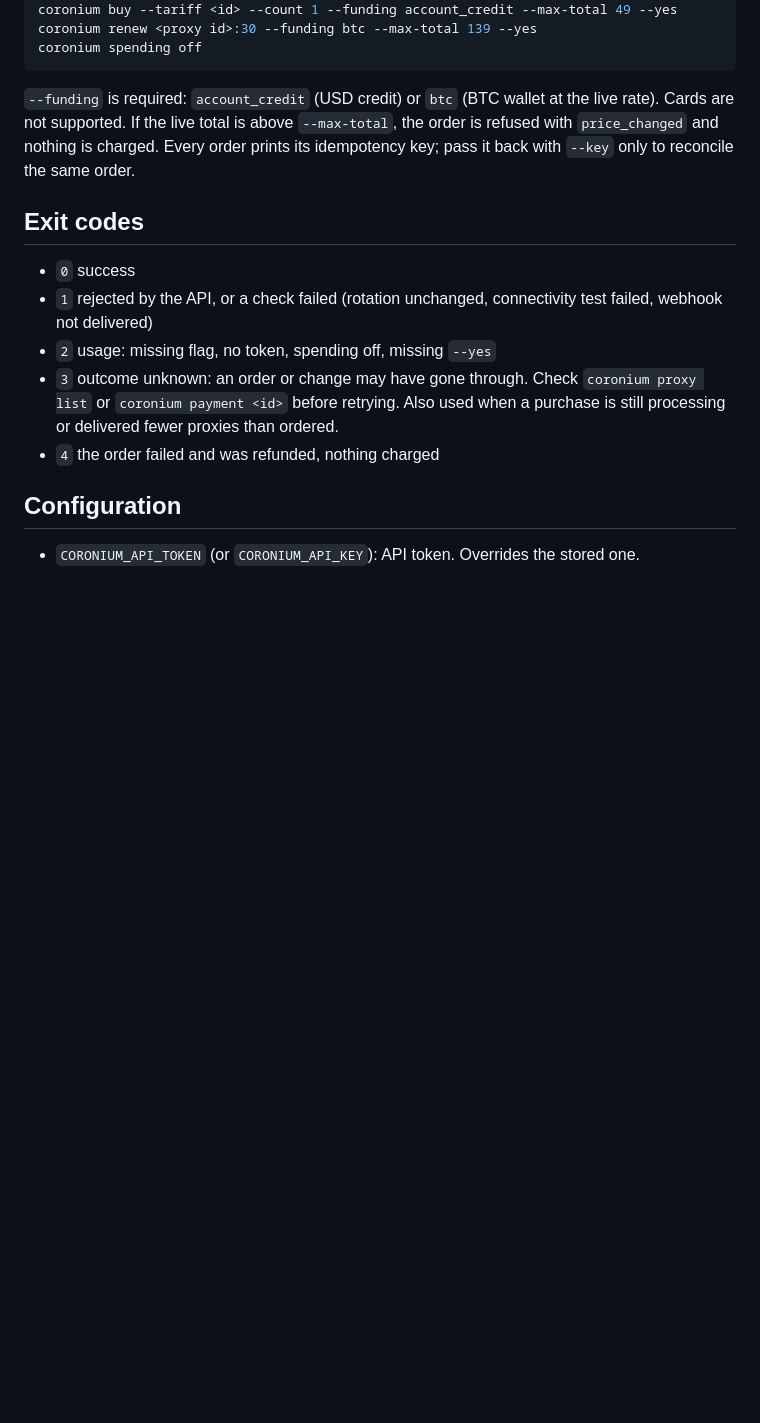
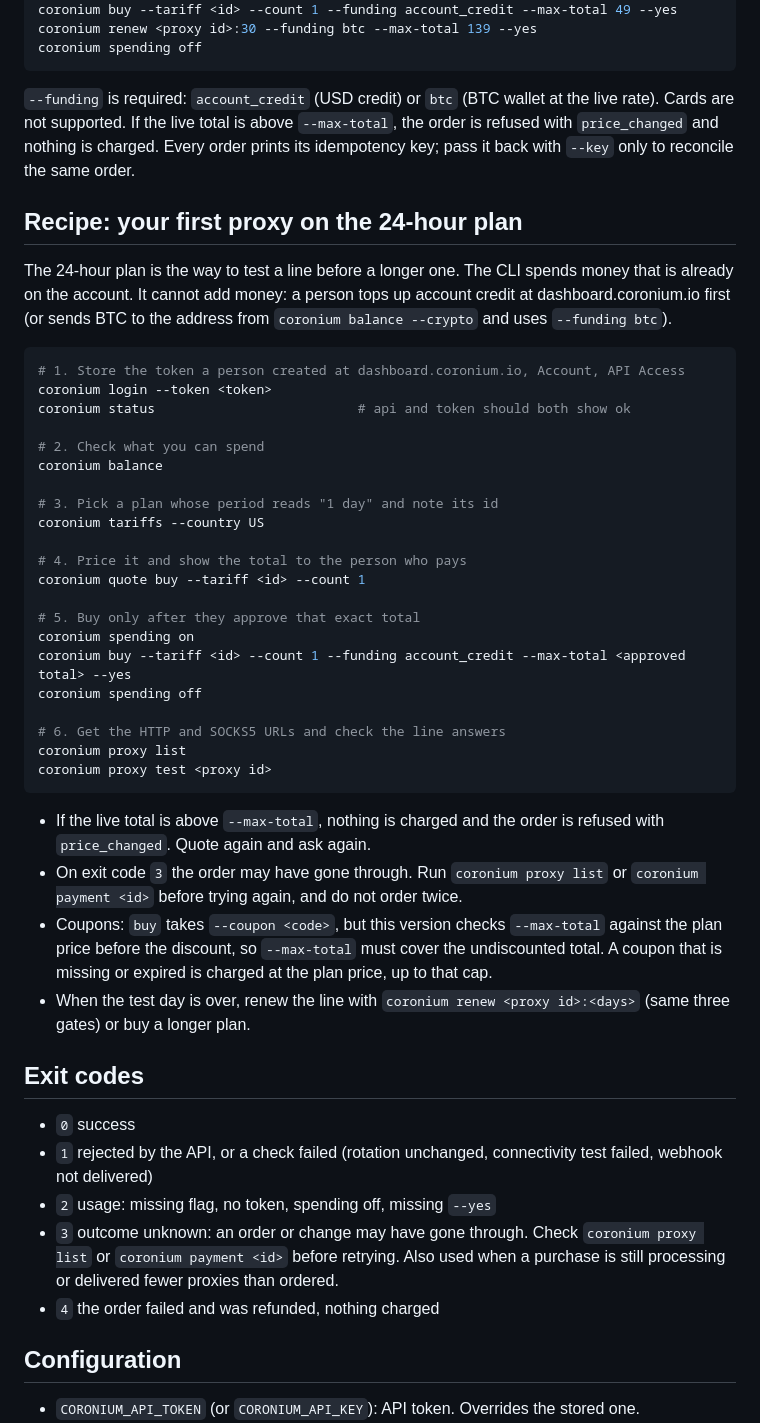
Before and after one commit to bolivian-peru/coronium-ai, a Markdown page: packages/cli/README.md, the part around the change. Drawn GitHub-style; blank space fills up the shorter version.

Commit message:
docs(cli): recipe for a first proxy on the 24-hour plan
Login, status, balance, tariffs, quote, spending on, buy with --max-total and
--yes, spending off, proxy list and proxy test, all as the CLI defines them.
Says the CLI spends an existing balance and cannot add money, and that
--coupon still needs --max-total to cover the undiscounted total in this
version.

Co-Authored-By: Claude Opus 5.5 <noreply@anthropic.com>

````diff
--- a/packages/cli/README.md
+++ b/packages/cli/README.md
@@ -94,6 +94,39 @@ coronium spending off
 
 `--funding` is required: `account_credit` (USD credit) or `btc` (BTC wallet at the live rate). Cards are not supported. If the live total is above `--max-total`, the order is refused with `price_changed` and nothing is charged. Every order prints its idempotency key; pass it back with `--key` only to reconcile the same order.
 
+## Recipe: your first proxy on the 24-hour plan
+
+The 24-hour plan is the way to test a line before a longer one. The CLI spends money that is already on the account. It cannot add money: a person tops up account credit at dashboard.coronium.io first (or sends BTC to the address from `coronium balance --crypto` and uses `--funding btc`).
+
+```bash
+# 1. Store the token a person created at dashboard.coronium.io, Account, API Access
+coronium login --token <token>
+coronium status                          # api and token should both show ok
+
+# 2. Check what you can spend
+coronium balance
+
+# 3. Pick a plan whose period reads "1 day" and note its id
+coronium tariffs --country US
+
+# 4. Price it and show the total to the person who pays
+coronium quote buy --tariff <id> --count 1
+
+# 5. Buy only after they approve that exact total
+coronium spending on
+coronium buy --tariff <id> --count 1 --funding account_credit --max-total <approved total> --yes
+coronium spending off
+
+# 6. Get the HTTP and SOCKS5 URLs and check the line answers
+coronium proxy list
+coronium proxy test <proxy id>
+```
+
+- If the live total is above `--max-total`, nothing is charged and the order is refused with `price_changed`. Quote again and ask again.
+- On exit code `3` the order may have gone through. Run `coronium proxy list` or `coronium payment <id>` before trying again, and do not order twice.
+- Coupons: `buy` takes `--coupon <code>`, but this version checks `--max-total` against the plan price before the discount, so `--max-total` must cover the undiscounted total. A coupon that is missing or expired is charged at the plan price, up to that cap.
+- When the test day is over, renew the line with `coronium renew <proxy id>:<days>` (same three gates) or buy a longer plan.
+
 ## Exit codes
 
 - `0` success
````
